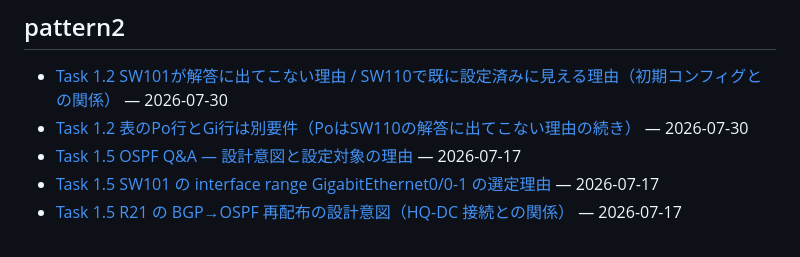
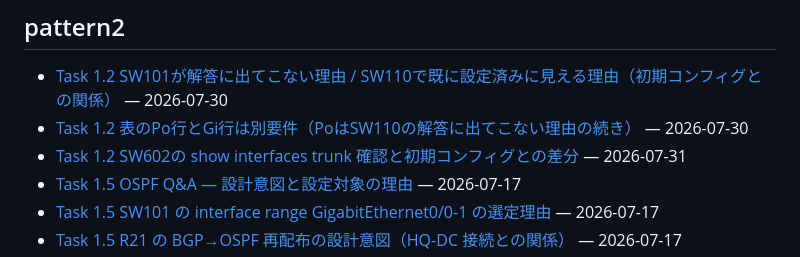
Before and after one commit to Yumatsuhashi/vdd_test, a Markdown page: QA/README.md, the part around the change. Drawn GitHub-style.

```diff
--- a/QA/README.md
+++ b/QA/README.md
@@ -10,6 +10,7 @@ CCIE 学習中の質問と回答の蓄積。運用ルールは `.claude/skills/c
 
 - [Task 1.2 SW101が解答に出てこない理由 / SW110で既に設定済みに見える理由（初期コンフィグとの関係）](pattern2/2026-07-30_q2_SW101とSW110のVLAN設定が空白の理由.md) — 2026-07-30
 - [Task 1.2 表のPo行とGi行は別要件（PoはSW110の解答に出てこない理由の続き）](pattern2/2026-07-30_q2_PoとGiは別要件でありPoは初期設定済み.md) — 2026-07-30
+- [Task 1.2 SW602の show interfaces trunk 確認と初期コンフィグとの差分](pattern2/2026-07-31_q2_SW602のshowintertrunk確認と初期コンフィグとの差分.md) — 2026-07-31
 - [Task 1.5 OSPF Q&A — 設計意図と設定対象の理由](pattern2/2026-07-17_q5_OSPF設計と設定理由.md) — 2026-07-17
 - [Task 1.5 SW101 の interface range GigabitEthernet0/0-1 の選定理由](pattern2/2026-07-17_q5_SW101のGi0-0-1選定理由.md) — 2026-07-17
 - [Task 1.5 R21 の BGP→OSPF 再配布の設計意図（HQ-DC 接続との関係）](pattern2/2026-07-17_q5_R21のBGP再配布とHQ-DC接続の関係.md) — 2026-07-17
```
Also changed, not shown: QA/pattern2/2026-07-31_q2_SW602のshowintertrunk確認と初期コンフィグとの差分.md (added, +52 -0 lines).
